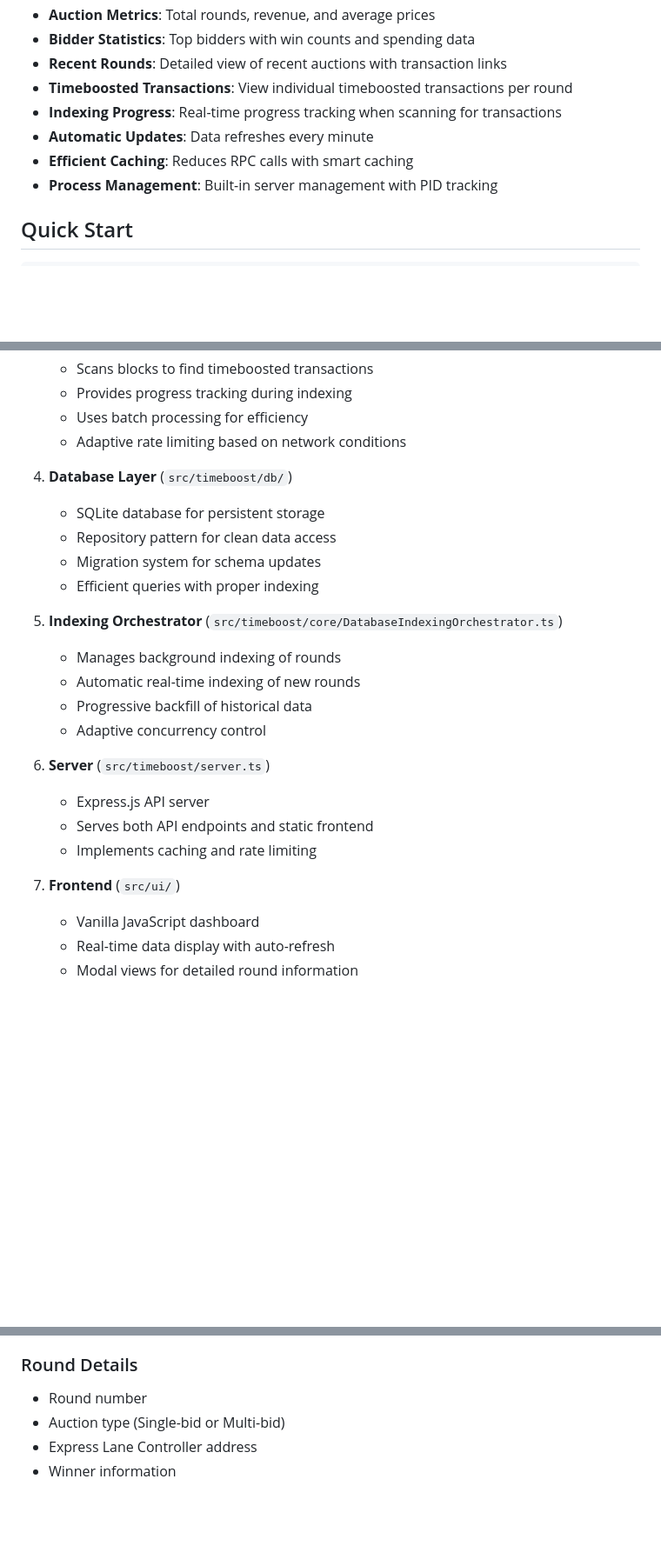
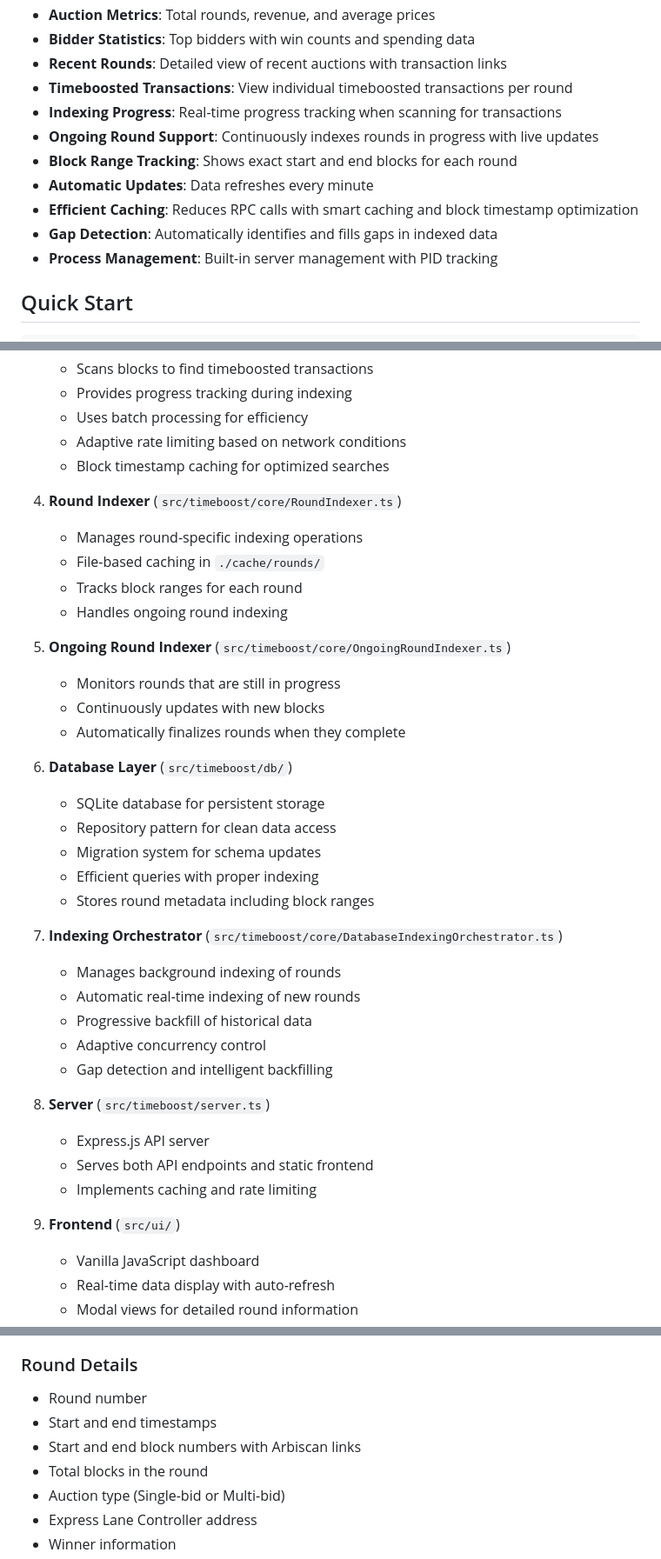
Before and after one commit to gzeoneth/vigilant-spork, a Markdown page: README.md, 3 parts joined by grey strips. Shown: that part at 87% size. GitHub-like rendering; blank space fills up the shorter version.

```diff
--- a/README.md
+++ b/README.md
@@ -17,8 +17,11 @@ This dashboard provides comprehensive monitoring of Arbitrum Timeboost auctions,
 - **Recent Rounds**: Detailed view of recent auctions with transaction links
 - **Timeboosted Transactions**: View individual timeboosted transactions per round
 - **Indexing Progress**: Real-time progress tracking when scanning for transactions
+- **Ongoing Round Support**: Continuously indexes rounds in progress with live updates
+- **Block Range Tracking**: Shows exact start and end blocks for each round
 - **Automatic Updates**: Data refreshes every minute
-- **Efficient Caching**: Reduces RPC calls with smart caching
+- **Efficient Caching**: Reduces RPC calls with smart caching and block timestamp optimization
+- **Gap Detection**: Automatically identifies and fills gaps in indexed data
 - **Process Management**: Built-in server management with PID tracking
 
 ## Quick Start
@@ -88,25 +91,39 @@ export LOG_LEVEL=INFO
    - Provides progress tracking during indexing
    - Uses batch processing for efficiency
    - Adaptive rate limiting based on network conditions
+   - Block timestamp caching for optimized searches
 
-4. **Database Layer** (`src/timeboost/db/`)
+4. **Round Indexer** (`src/timeboost/core/RoundIndexer.ts`)
+   - Manages round-specific indexing operations
+   - File-based caching in `./cache/rounds/`
+   - Tracks block ranges for each round
+   - Handles ongoing round indexing
+
+5. **Ongoing Round Indexer** (`src/timeboost/core/OngoingRoundIndexer.ts`)
+   - Monitors rounds that are still in progress
+   - Continuously updates with new blocks
+   - Automatically finalizes rounds when they complete
+
+6. **Database Layer** (`src/timeboost/db/`)
    - SQLite database for persistent storage
    - Repository pattern for clean data access
    - Migration system for schema updates
    - Efficient queries with proper indexing
+   - Stores round metadata including block ranges
 
-5. **Indexing Orchestrator** (`src/timeboost/core/DatabaseIndexingOrchestrator.ts`)
+7. **Indexing Orchestrator** (`src/timeboost/core/DatabaseIndexingOrchestrator.ts`)
    - Manages background indexing of rounds
    - Automatic real-time indexing of new rounds
    - Progressive backfill of historical data
    - Adaptive concurrency control
+   - Gap detection and intelligent backfilling
 
-6. **Server** (`src/timeboost/server.ts`)
+8. **Server** (`src/timeboost/server.ts`)
    - Express.js API server
    - Serves both API endpoints and static frontend
    - Implements caching and rate limiting
 
-7. **Frontend** (`src/ui/`)
+9. **Frontend** (`src/ui/`)
    - Vanilla JavaScript dashboard
    - Real-time data display with auto-refresh
    - Modal views for detailed round information
@@ -141,6 +158,9 @@ export LOG_LEVEL=INFO
 
 ### Round Details
 - Round number
+- Start and end timestamps
+- Start and end block numbers with Arbiscan links
+- Total blocks in the round
 - Auction type (Single-bid or Multi-bid)
 - Express Lane Controller address
 - Winner information
```
Also changed, not shown: other parts of README.md (+23 -0 lines), src/timeboost/README.md (deleted, +0 -86 lines).
